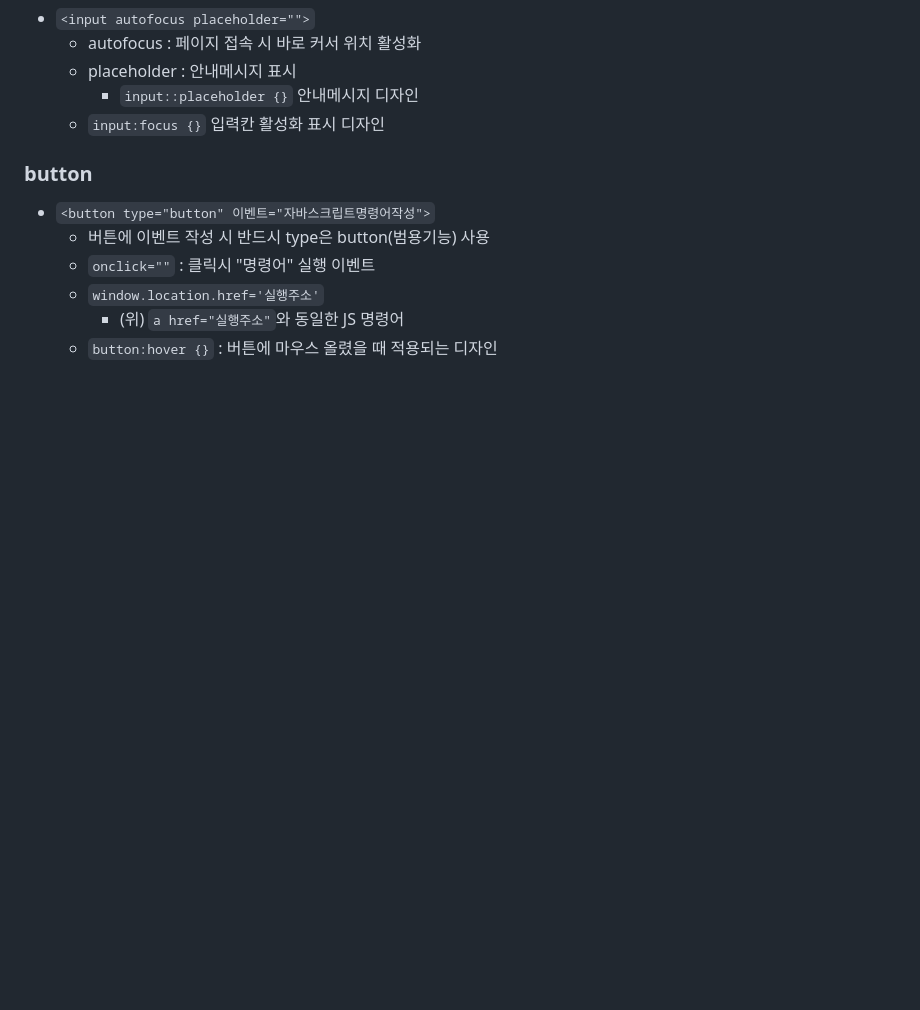
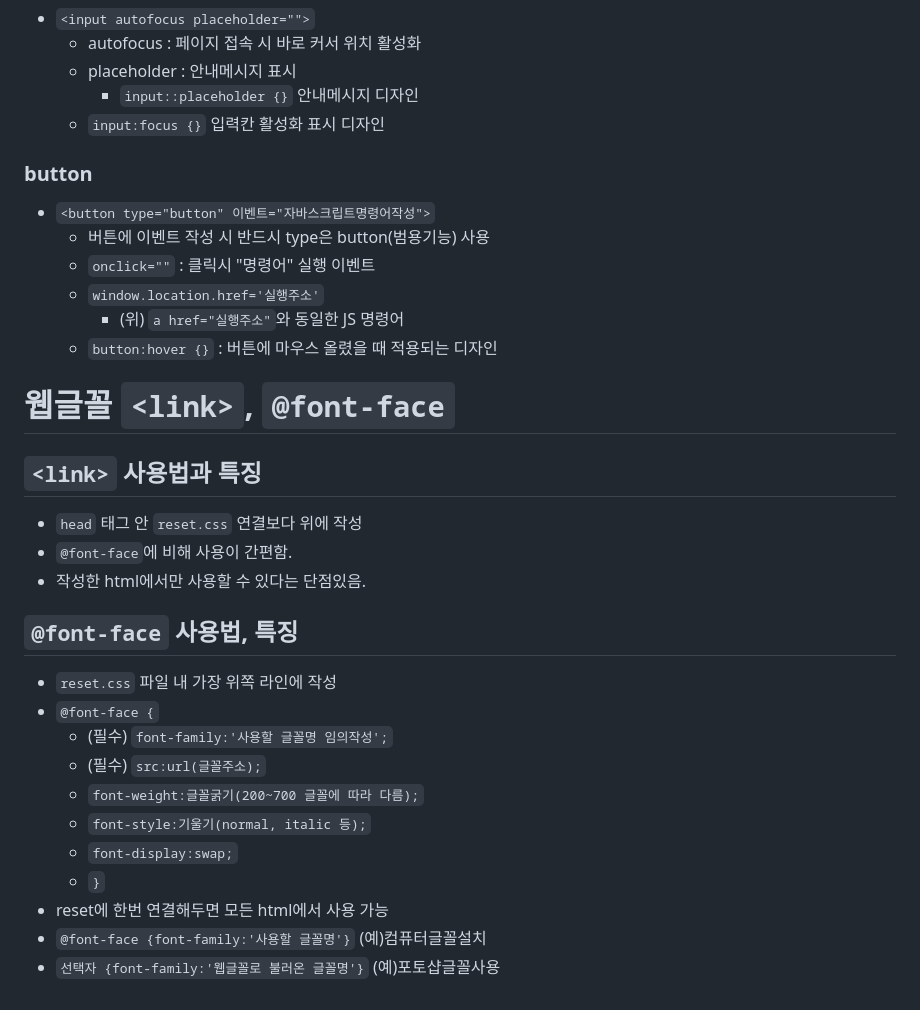
Before and after one commit to soyichoi/css_basic, a Markdown page: README.md, the part around the change. Drawn GitHub-style; blank space fills up the shorter version.

Commit message:
font-face, link update

```diff
--- a/README.md
+++ b/README.md
@@ -92,3 +92,20 @@
     * `window.location.href='실행주소'`
         * (위) `a href="실행주소"`와 동일한 JS 명령어
     * `button:hover {}` : 버튼에 마우스 올렸을 때 적용되는 디자인
+# 웹글꼴 `<link>`, `@font-face`
+## `<link>` 사용법과 특징
+* `head` 태그 안 `reset.css` 연결보다 위에 작성
+* `@font-face`에 비해 사용이 간편함.
+* 작성한 html에서만 사용할 수 있다는 단점있음.
+## `@font-face` 사용법, 특징
+* `reset.css` 파일 내 가장 위쪽 라인에 작성
+* `@font-face {`
+    * (필수) `font-family:'사용할 글꼴명 임의작성';`
+    * (필수) `src:url(글꼴주소);`
+    * `font-weight:글꼴굵기(200~700 글꼴에 따라 다름);`
+    * `font-style:기울기(normal, italic 등);`
+    * `font-display:swap;`
+    * `}`
+* reset에 한번 연결해두면 모든 html에서 사용 가능
+* `@font-face {font-family:'사용할 글꼴명'}` (예)컴퓨터글꼴설치
+* `선택자 {font-family:'웹글꼴로 불러온 글꼴명'}` (예)포토샵글꼴사용
```
